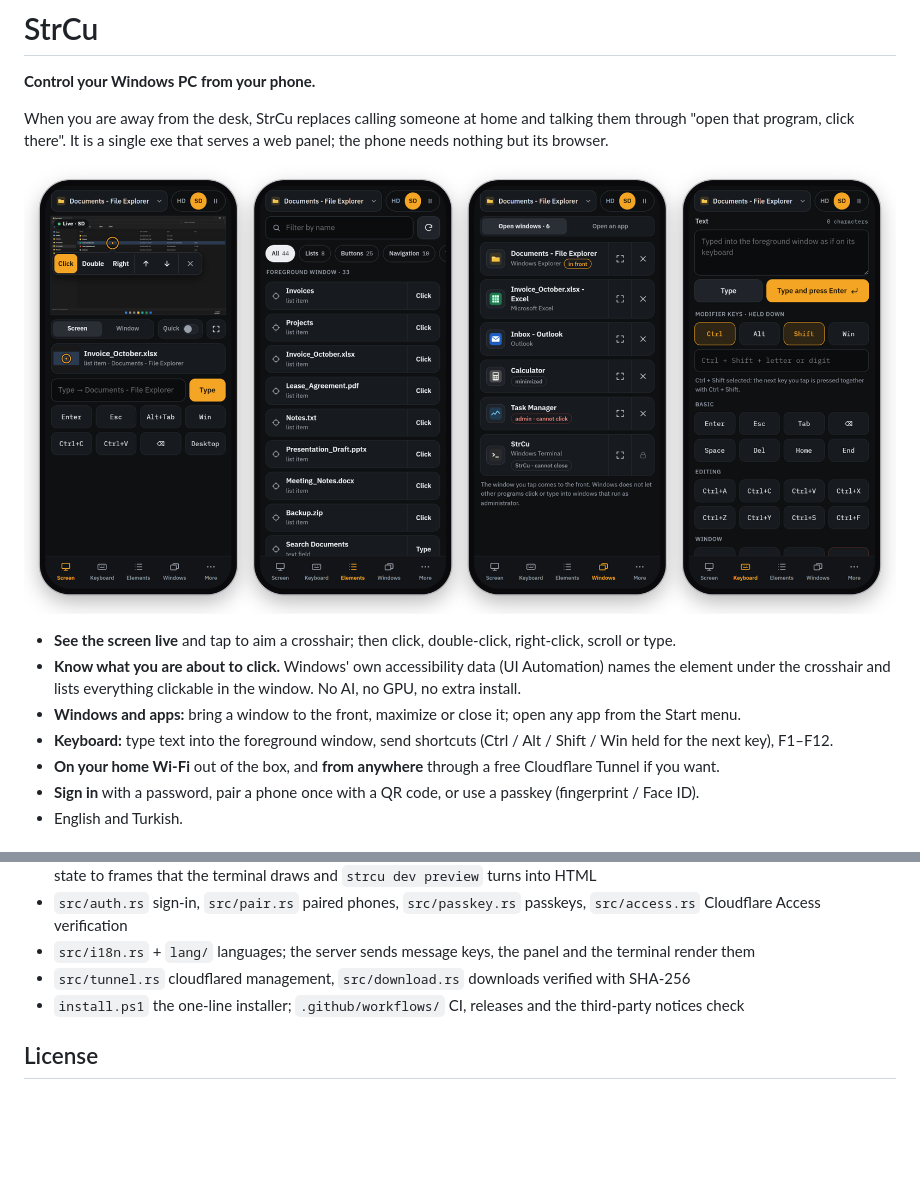
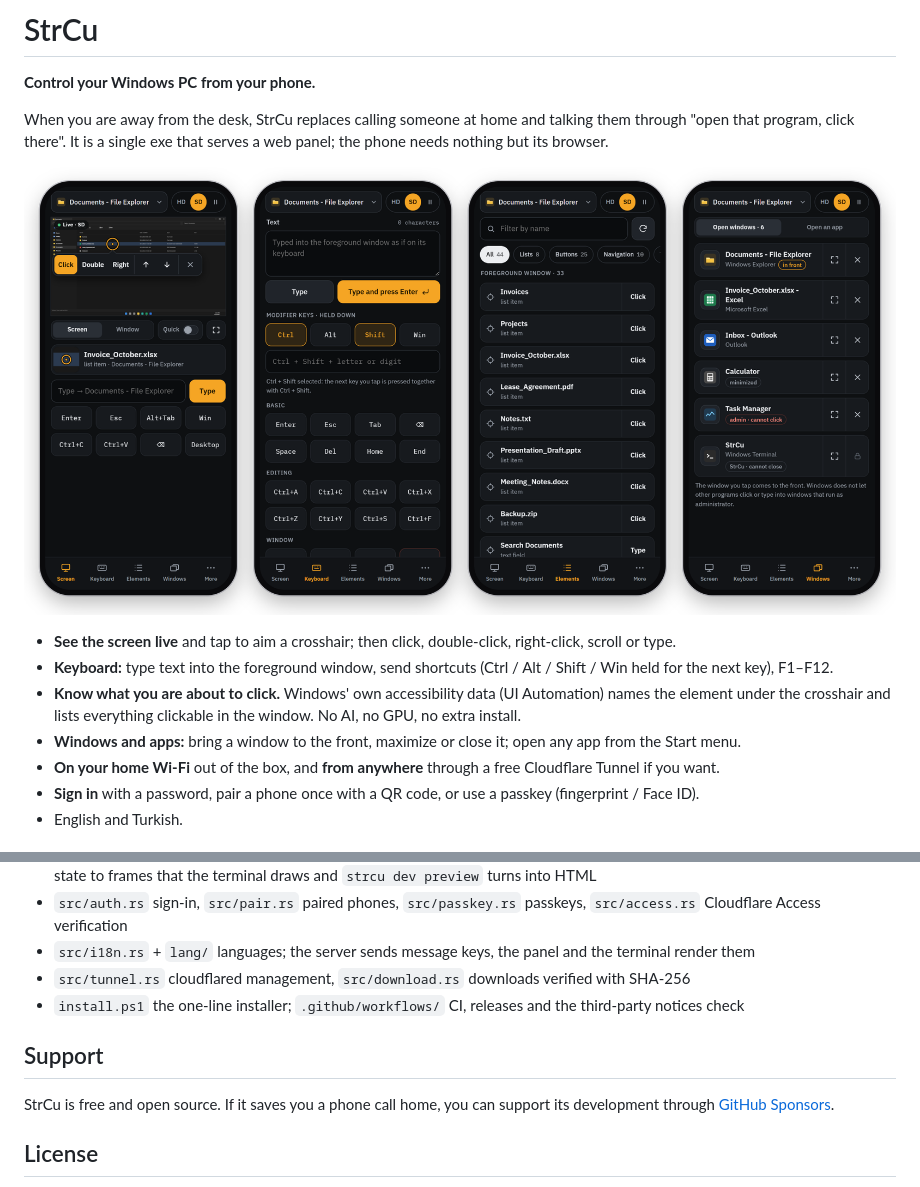
Before and after one commit to sakirsek/strcu, a Markdown page: README.md, 2 parts joined by grey strips. GitHub-like rendering; pictures changed too: docs/panel.png; blank space fills up the shorter version.

Commit message:
README: screenshots in tab order, a GitHub Sponsors section
The panel collage now runs Screen, Keyboard, Elements, Windows like the tabs, and the feature list
follows the same order.

Co-Authored-By: Claude Opus 5.5 <noreply@anthropic.com>
Claude-Session: https://claude.ai/code/session_01AGP1hjxbE7bGTfStmQ4Qfe

```diff
--- a/README.md
+++ b/README.md
@@ -10,11 +10,11 @@ program, click there". It is a single exe that serves a web panel; the phone nee
 </p>
 
 - **See the screen live** and tap to aim a crosshair; then click, double-click, right-click, scroll or type.
+- **Keyboard:** type text into the foreground window, send shortcuts (Ctrl / Alt / Shift / Win held for the next
+  key), F1–F12.
 - **Know what you are about to click.** Windows' own accessibility data (UI Automation) names the element under
   the crosshair and lists everything clickable in the window. No AI, no GPU, no extra install.
 - **Windows and apps:** bring a window to the front, maximize or close it; open any app from the Start menu.
-- **Keyboard:** type text into the foreground window, send shortcuts (Ctrl / Alt / Shift / Win held for the next
-  key), F1–F12.
 - **On your home Wi-Fi** out of the box, and **from anywhere** through a free Cloudflare Tunnel if you want.
 - **Sign in** with a password, pair a phone once with a QR code, or use a passkey (fingerprint / Face ID).
 - English and Turkish.
@@ -225,6 +225,11 @@ and placeholders as `lang/en.json`.
 - `src/tunnel.rs` cloudflared management, `src/download.rs` downloads verified with SHA-256
 - `install.ps1` the one-line installer; `.github/workflows/` CI, releases and the third-party notices check
 
+## Support
+
+StrCu is free and open source. If it saves you a phone call home, you can support its development through
+[GitHub Sponsors](https://github.com/sponsors/sakirsek).
+
 ## License
 
 MIT, see [LICENSE](LICENSE). The software built into strcu.exe and its licenses are listed in
```
Also changed, not shown: other parts of README.md (+1 -1 lines).
